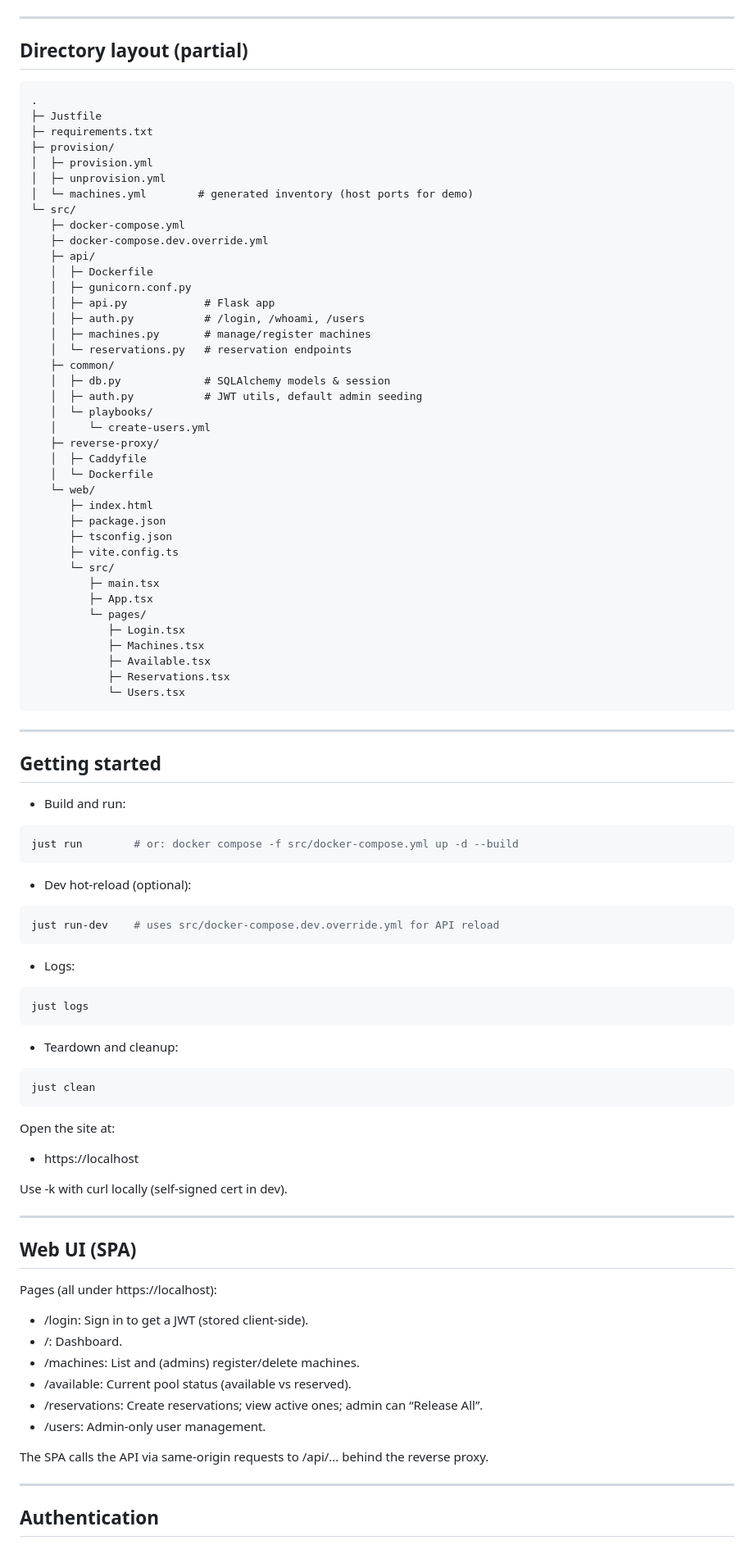
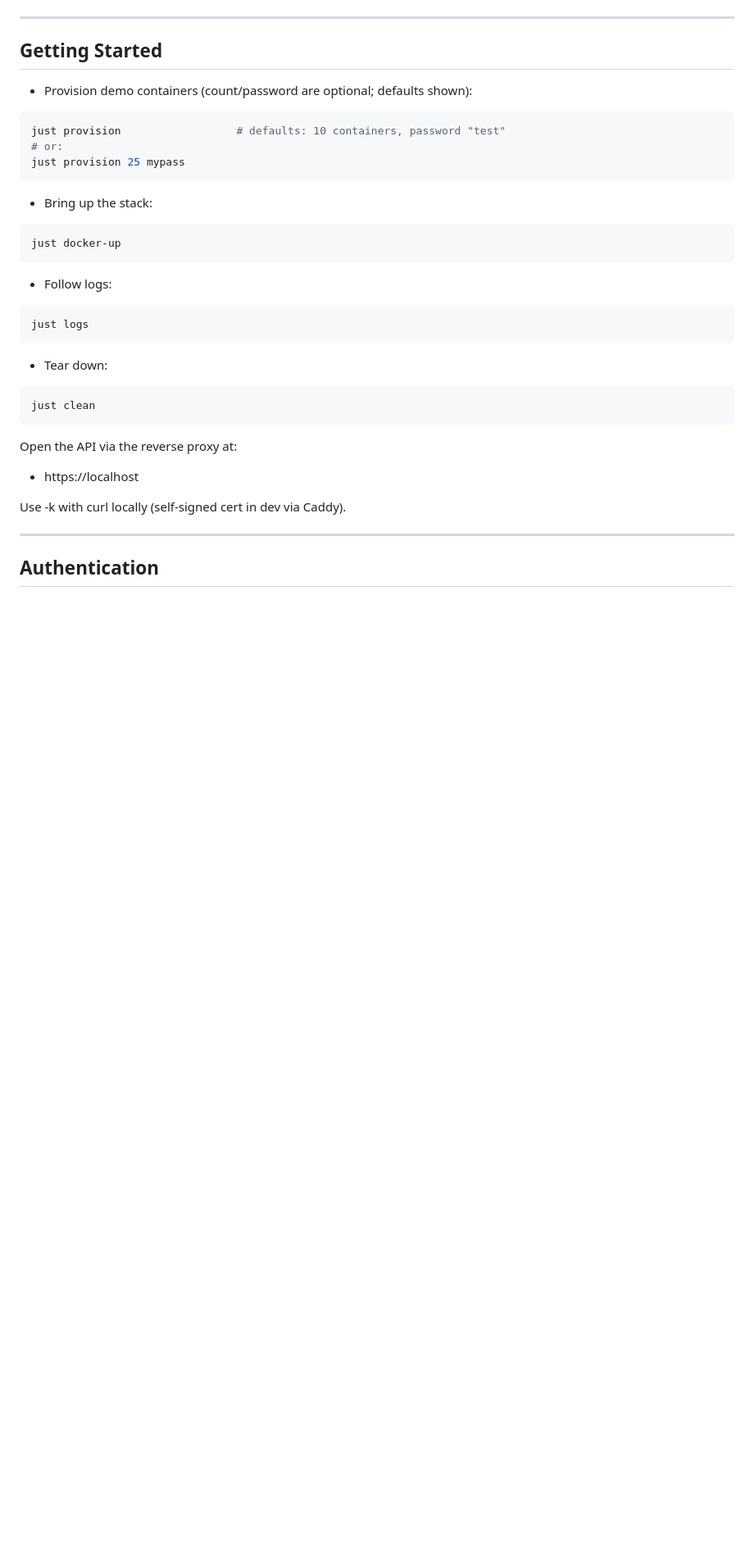
Before and after one commit to Jeomhps/projet-IAC, a Markdown page: README.md, the part around one of its changes. Shown at 82% size. Drawn GitHub-style; blank space fills up the shorter version.

````diff
--- a/README.md
+++ b/README.md
@@ -49,92 +48,34 @@ flowchart LR
 
 ---
 
-## Directory layout (partial)
+## Getting Started
 
-```
-.
-├─ Justfile
-├─ requirements.txt
-├─ provision/
-│  ├─ provision.yml
-│  ├─ unprovision.yml
-│  └─ machines.yml        # generated inventory (host ports for demo)
-└─ src/
-   ├─ docker-compose.yml
-   ├─ docker-compose.dev.override.yml
-   ├─ api/
-   │  ├─ Dockerfile
-   │  ├─ gunicorn.conf.py
-   │  ├─ api.py            # Flask app
-   │  ├─ auth.py           # /login, /whoami, /users
-   │  ├─ machines.py       # manage/register machines
-   │  └─ reservations.py   # reservation endpoints
-   ├─ common/
-   │  ├─ db.py             # SQLAlchemy models & session
-   │  ├─ auth.py           # JWT utils, default admin seeding
-   │  └─ playbooks/
-   │     └─ create-users.yml
-   ├─ reverse-proxy/
-   │  ├─ Caddyfile
-   │  └─ Dockerfile
-   └─ web/
-      ├─ index.html
-      ├─ package.json
-      ├─ tsconfig.json
-      ├─ vite.config.ts
-      └─ src/
-         ├─ main.tsx
-         ├─ App.tsx
-         └─ pages/
-            ├─ Login.tsx
-            ├─ Machines.tsx
-            ├─ Available.tsx
-            ├─ Reservations.tsx
-            └─ Users.tsx
+- Provision demo containers (count/password are optional; defaults shown):
+```bash
+just provision                  # defaults: 10 containers, password "test"
+# or:
+just provision 25 mypass
 ```
 
----
-
-## Getting started
-
-- Build and run:
+- Bring up the stack:
 ```bash
-just run        # or: docker compose -f src/docker-compose.yml up -d --build
+just docker-up
 ```
 
-- Dev hot-reload (optional):
-```bash
-just run-dev    # uses src/docker-compose.dev.override.yml for API reload
-```
-
-- Logs:
+- Follow logs:
 ```bash
 just logs
 ```
 
-- Teardown and cleanup:
+- Tear down:
 ```bash
 just clean
 ```
 
-Open the site at:
+Open the API via the reverse proxy at:
 - https://localhost
 
-Use -k with curl locally (self-signed cert in dev).
-
----
-
-## Web UI (SPA)
-
-Pages (all under https://localhost):
-- /login: Sign in to get a JWT (stored client-side).
-- /: Dashboard.
-- /machines: List and (admins) register/delete machines.
-- /available: Current pool status (available vs reserved).
-- /reservations: Create reservations; view active ones; admin can “Release All”.
-- /users: Admin-only user management.
-
-The SPA calls the API via same-origin requests to /api/... behind the reverse proxy.
+Use -k with curl locally (self-signed cert in dev via Caddy).
 
 ---
 
````
Also changed, not shown: other parts of README.md (+89 -147 lines).
